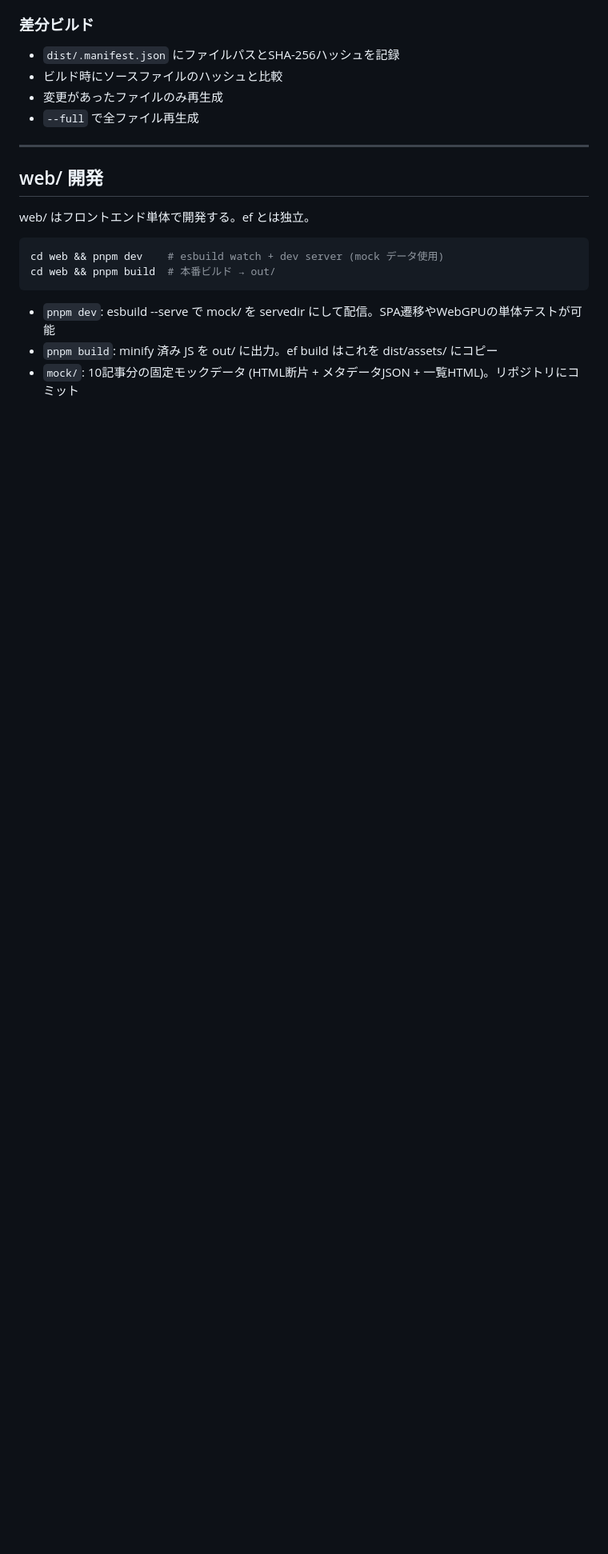
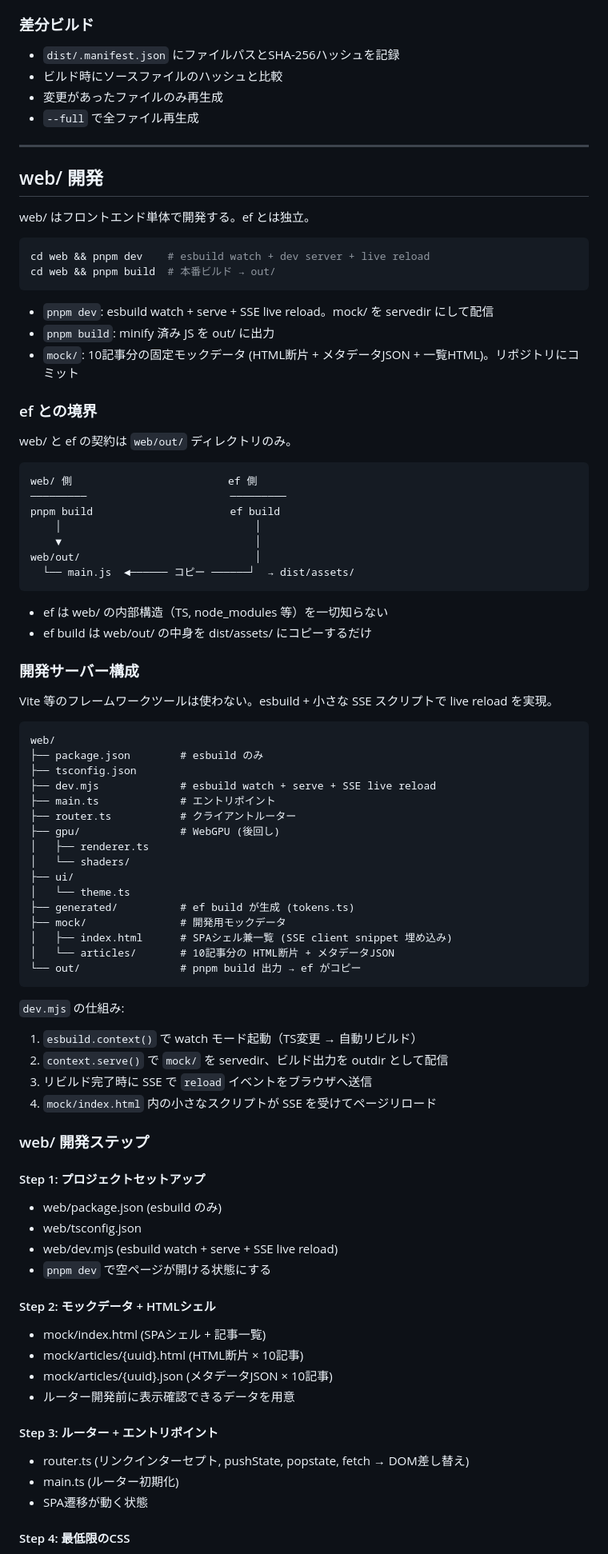
Before and after one commit to hideyuki-hori/every-fail, a Markdown page: rough.md, the part around one of its changes. Shown at 80% size. Rendered like a GitHub page; blank space fills up the shorter version.

````diff
--- a/rough.md
+++ b/rough.md
@@ -367,10 +370,82 @@ Options:
 web/ はフロントエンド単体で開発する。ef とは独立。
 
 ```bash
-cd web && pnpm dev    # esbuild watch + dev server (mock データ使用)
+cd web && pnpm dev    # esbuild watch + dev server + live reload
 cd web && pnpm build  # 本番ビルド → out/
 ```
 
-- `pnpm dev`: esbuild --serve で mock/ を servedir にして配信。SPA遷移やWebGPUの単体テストが可能
-- `pnpm build`: minify 済み JS を out/ に出力。ef build はこれを dist/assets/ にコピー
+- `pnpm dev`: esbuild watch + serve + SSE live reload。mock/ を servedir にして配信
+- `pnpm build`: minify 済み JS を out/ に出力
 - `mock/`: 10記事分の固定モックデータ (HTML断片 + メタデータJSON + 一覧HTML)。リポジトリにコミット
+
+### ef との境界
+
+web/ と ef の契約は `web/out/` ディレクトリのみ。
+
+```
+web/ 側                         ef 側
+─────────                       ─────────
+pnpm build                      ef build
+    │                               │
+    ▼                               │
+web/out/                            │
+  └── main.js  ◄────── コピー ──────┘  → dist/assets/
+```
+
+- ef は web/ の内部構造（TS, node_modules 等）を一切知らない
+- ef build は web/out/ の中身を dist/assets/ にコピーするだけ
+
+### 開発サーバー構成
+
+Vite 等のフレームワークツールは使わない。esbuild + 小さな SSE スクリプトで live reload を実現。
+
+```
+web/
+├── package.json        # esbuild のみ
+├── tsconfig.json
+├── dev.mjs             # esbuild watch + serve + SSE live reload
+├── main.ts             # エントリポイント
+├── router.ts           # クライアントルーター
+├── gpu/                # WebGPU (後回し)
+│   ├── renderer.ts
+│   └── shaders/
+├── ui/
+│   └── theme.ts
+├── generated/          # ef build が生成 (tokens.ts)
+├── mock/               # 開発用モックデータ
+│   ├── index.html      # SPAシェル兼一覧 (SSE client snippet 埋め込み)
+│   └── articles/       # 10記事分の HTML断片 + メタデータJSON
+└── out/                # pnpm build 出力 → ef がコピー
+```
+
+`dev.mjs` の仕組み:
+
+1. `esbuild.context()` で watch モード起動（TS変更 → 自動リビルド）
+2. `context.serve()` で `mock/` を servedir、ビルド出力を outdir として配信
+3. リビルド完了時に SSE で `reload` イベントをブラウザへ送信
+4. `mock/index.html` 内の小さなスクリプトが SSE を受けてページリロード
+
+### web/ 開発ステップ
+
+#### Step 1: プロジェクトセットアップ
+
+- web/package.json (esbuild のみ)
+- web/tsconfig.json
+- web/dev.mjs (esbuild watch + serve + SSE live reload)
+- `pnpm dev` で空ページが開ける状態にする
+
+#### Step 2: モックデータ + HTMLシェル
+
+- mock/index.html (SPAシェル + 記事一覧)
+- mock/articles/{uuid}.html (HTML断片 × 10記事)
+- mock/articles/{uuid}.json (メタデータJSON × 10記事)
+- ルーター開発前に表示確認できるデータを用意
+
+#### Step 3: ルーター + エントリポイント
+
+- router.ts (リンクインターセプト, pushState, popstate, fetch → DOM差し替え)
+- main.ts (ルーター初期化)
+- SPA遷移が動く状態
+
+#### Step 4: 最低限のCSS
+
````
Also changed, not shown: other parts of rough.md (+85 -10 lines).
